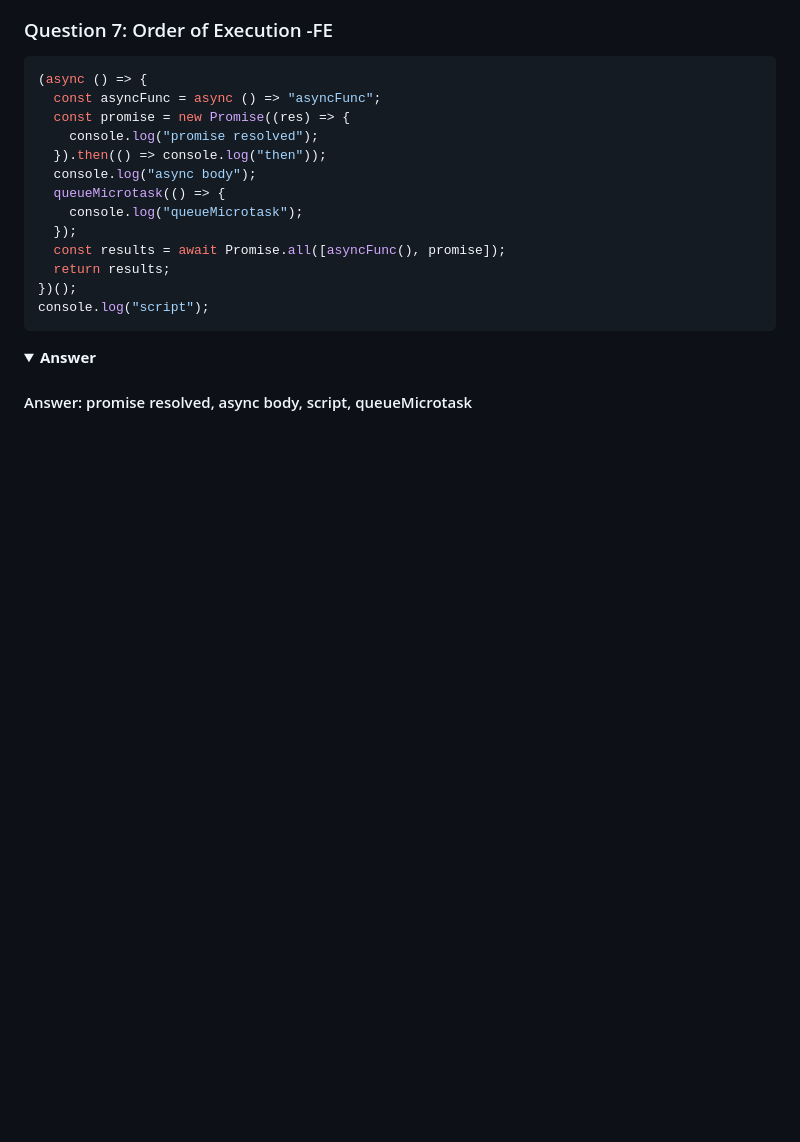
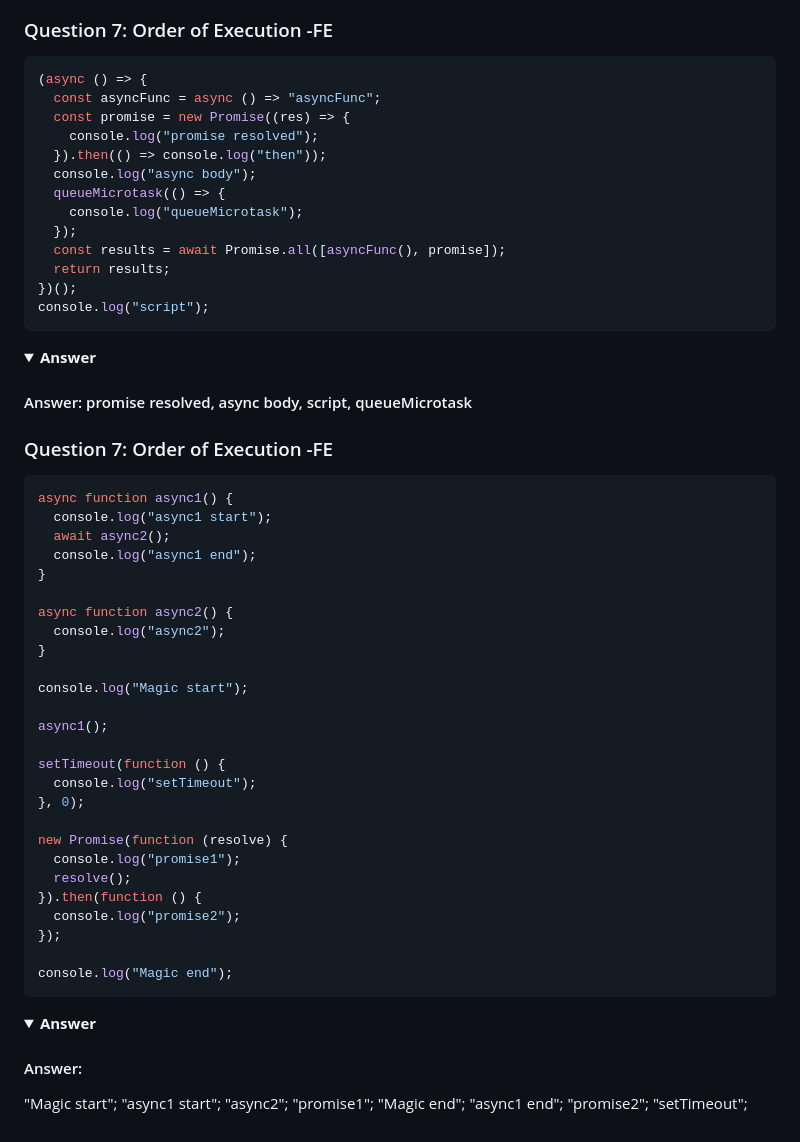
Before and after one commit to mvskiren/Javascript_Interview_Preparation, a Markdown page: README.md, the part around one of its changes. Drawn GitHub-style; folded sections open; blank space fills up the shorter version.

Commit message:
fix: Add Readme file

````diff
--- a/README.md
+++ b/README.md
@@ -250,3 +250,49 @@ console.log("script");
 
 </p>
 </details>
+
+### Question 7: Order of Execution -FE
+
+```javascript
+async function async1() {
+  console.log("async1 start");
+  await async2();
+  console.log("async1 end");
+}
+
+async function async2() {
+  console.log("async2");
+}
+
+console.log("Magic start");
+
+async1();
+
+setTimeout(function () {
+  console.log("setTimeout");
+}, 0);
+
+new Promise(function (resolve) {
+  console.log("promise1");
+  resolve();
+}).then(function () {
+  console.log("promise2");
+});
+
+console.log("Magic end");
+```
+
+<details><summary><b>Answer</b></summary>
+<p>
+
+#### Answer:
+
+"Magic start";
+"async1 start";
+"async2";
+"promise1";
+"Magic end";
+"async1 end";
+"promise2";
+"setTimeout";
+
````
Also changed, not shown: other parts of README.md (+2 -0 lines).
